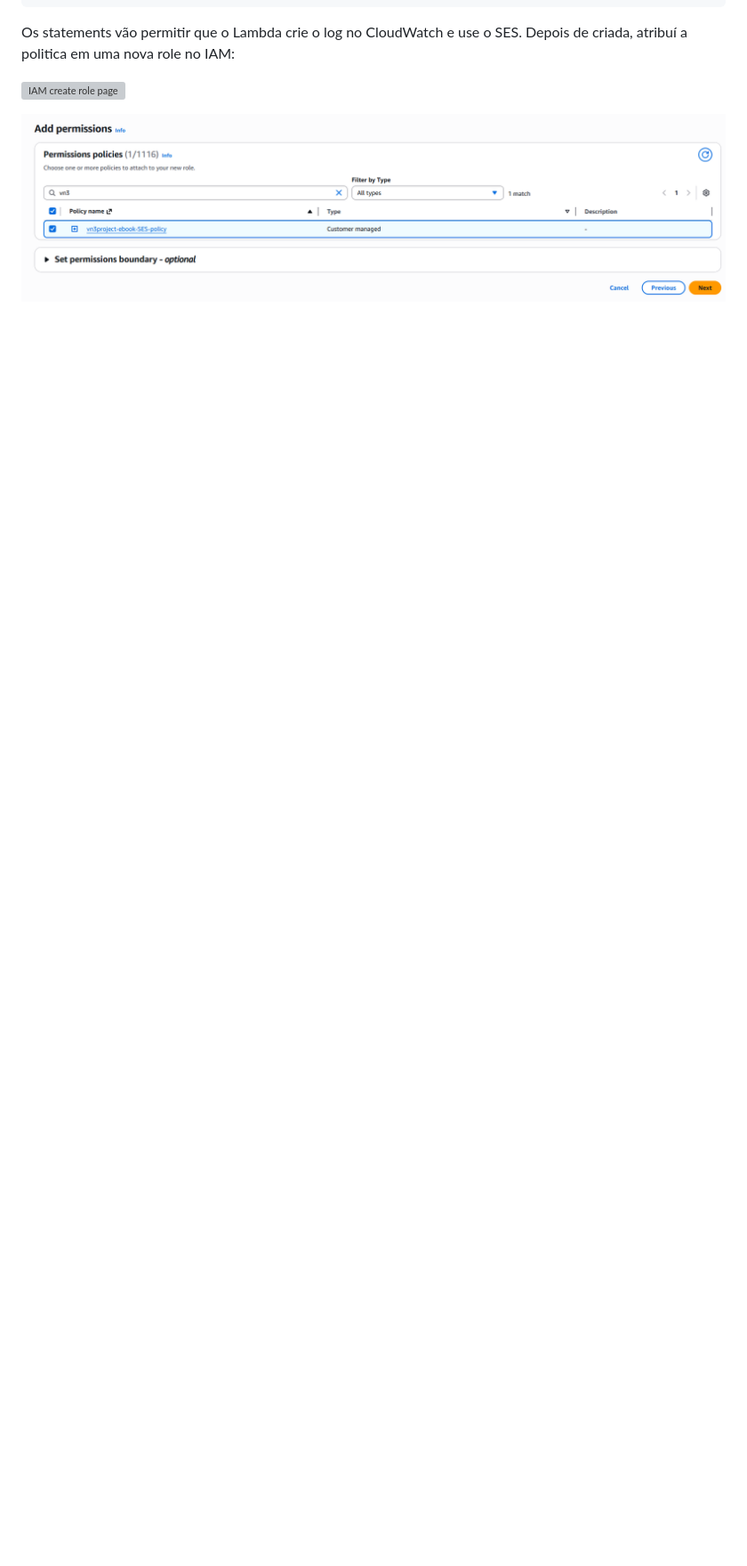
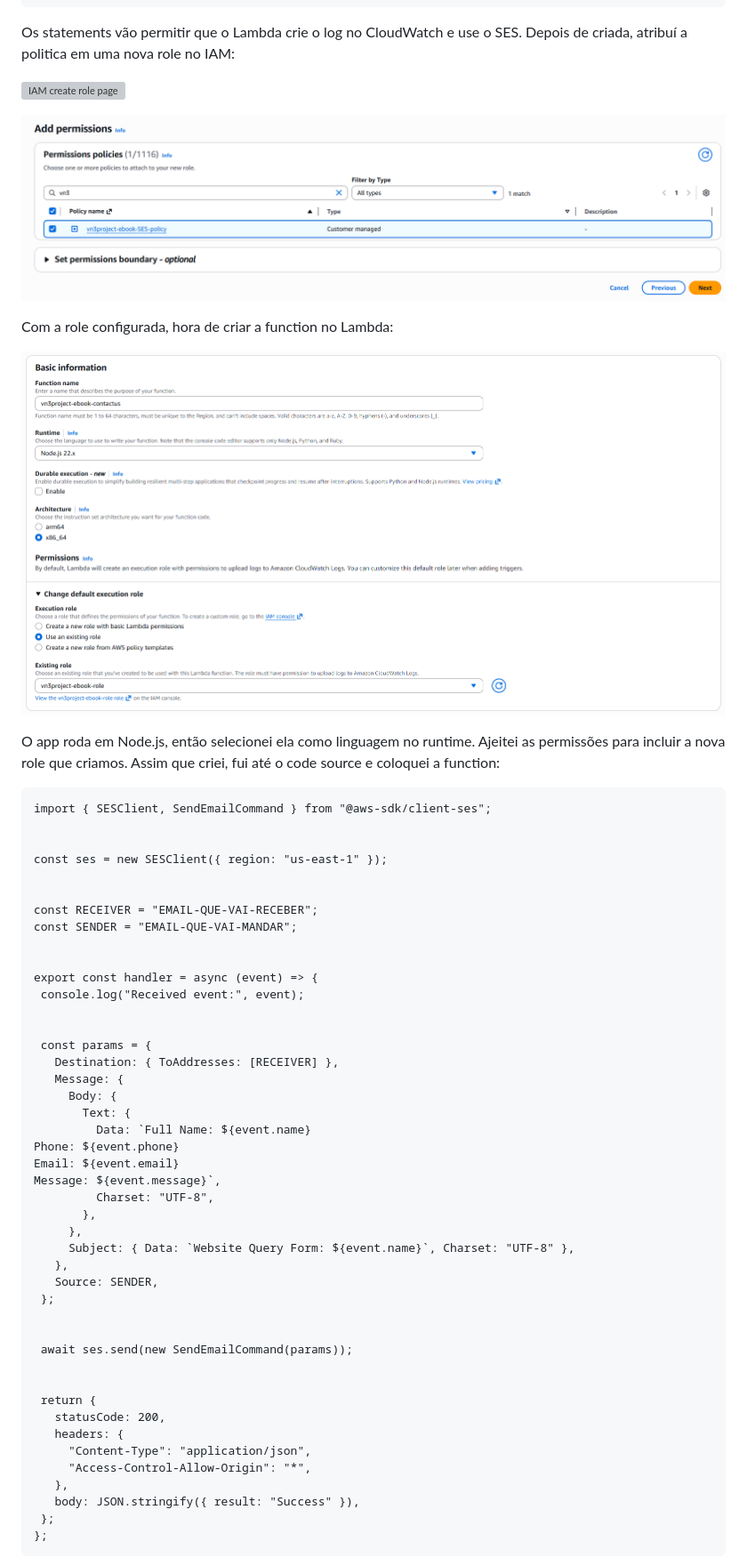
Before and after one commit to vn3dev/aws-serverless-lead-capture, a Markdown page: docs/build-process/02-lead-capture-endpoint.md, the part around one of its changes. Shown at 89% size. GitHub-like rendering; pictures changed too: docs/img/26-create-lambda-function.png (added); blank space fills up the shorter version; grey boxes are pictures that could not be loaded.

Commit message:
create and test lambda function

````diff
--- a/docs/build-process/02-lead-capture-endpoint.md
+++ b/docs/build-process/02-lead-capture-endpoint.md
@@ -39,3 +39,57 @@ Os statements vão permitir que o Lambda crie o log no CloudWatch e use o SES. D
 ![IAM create role page](../img/24-create-role.png)
 
 ![IAM create role policy attribution](../img/25-create-role-2.png)
+
+Com a role configurada, hora de criar a function no Lambda:
+
+![Lambda create function configs](../img/26-create-lambda-function.png)
+
+O app roda em Node.js, então selecionei ela como linguagem no runtime. Ajeitei as permissões para incluir a nova role que criamos. Assim que criei, fui até o code source e coloquei a function:
+
+```
+import { SESClient, SendEmailCommand } from "@aws-sdk/client-ses";
+
+
+const ses = new SESClient({ region: "us-east-1" });
+
+
+const RECEIVER = "EMAIL-QUE-VAI-RECEBER";
+const SENDER = "EMAIL-QUE-VAI-MANDAR";
+
+
+export const handler = async (event) => {
+ console.log("Received event:", event);
+
+
+ const params = {
+   Destination: { ToAddresses: [RECEIVER] },
+   Message: {
+     Body: {
+       Text: {
+         Data: `Full Name: ${event.name}
+Phone: ${event.phone}
+Email: ${event.email}
+Message: ${event.message}`,
+         Charset: "UTF-8",
+       },
+     },
+     Subject: { Data: `Website Query Form: ${event.name}`, Charset: "UTF-8" },
+   },
+   Source: SENDER,
+ };
+
+
+ await ses.send(new SendEmailCommand(params));
+
+
+ return {
+   statusCode: 200,
+   headers: {
+     "Content-Type": "application/json",
+     "Access-Control-Allow-Origin": "*",
+   },
+   body: JSON.stringify({ result: "Success" }),
+ };
+};
+```
+
````
Also changed, not shown: other parts of docs/build-process/02-lead-capture-endpoint.md (+19 -0 lines), docs/img/27-lambda-function-code.png (added), docs/img/28-lambda-function-test-event.png (added), docs/img/29-lambda-function-test-succeeded.png (added), docs/img/30-gmail-test.png (added).
